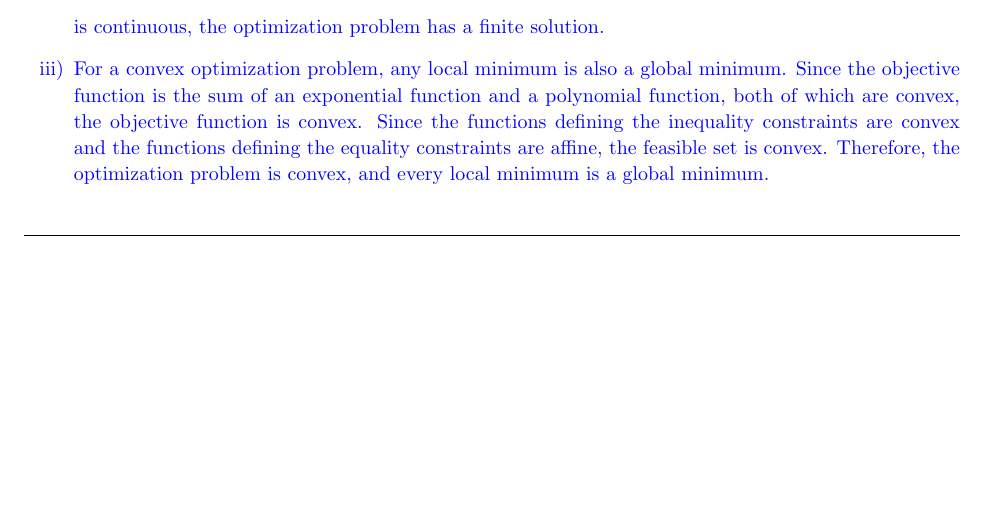
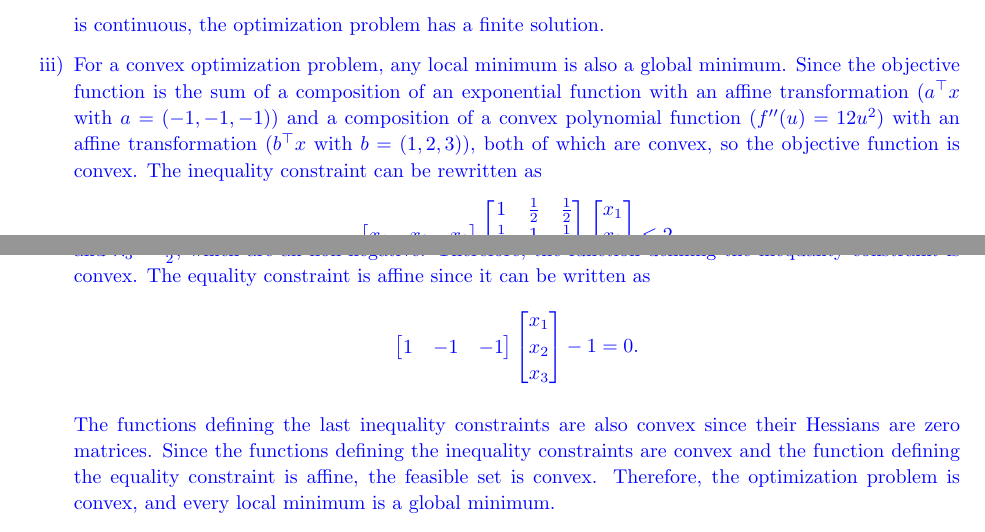
Before and after one commit to zbrandt/eecs127, a LaTeX problem sheet (hw6/hw6.tex, which reads hw6/p2.tex): part of page 3 of 6 before the commit and two parts of pages 3 and 4 of 7 after it, the two joined at a grey line, cut so that both start at the same text, the shorter picture padded with empty space. Compiled offline with pdfLaTeX.

Commit message:
Clean up answers

```diff
--- a/hw6/p2.tex
+++ b/hw6/p2.tex
@@ -70,12 +70,40 @@
 
             \item [iii)] For a convex optimization problem, any local minimum
                 is also a global minimum. Since the objective function is
-                the sum of an exponential function and a polynomial function,
-                both of which are convex, the objective function is convex.
-                Since the functions defining the inequality constraints are
-                convex and the functions defining the equality constraints are
-                affine, the feasible set is convex. Therefore, the optimization
-                problem is convex, and every local minimum is a global minimum.
+                the sum of a composition of an exponential function with an
+                affine transformation ($a^\top x$ with $a = (-1, -1, -1)$)
+                and a composition of a convex polynomial function ($
+                f''(u) = 12u^2$) with an affine transformation ($b^\top x$ with
+                $b = (1, 2, 3)$), both of which are convex, so the objective
+                function is convex. The inequality constraint can be rewritten
+                as
+                \[
+                    \begin{bmatrix} x_1 & x_2 & x_3 \end{bmatrix}
+                    \begin{bmatrix}
+                    1 & \frac{1}{2} & \frac{1}{2} \\
+                    \frac{1}{2} & 1 & \frac{1}{2} \\
+                    \frac{1}{2} & \frac{1}{2} & 1
+                    \end{bmatrix}
+                    \begin{bmatrix} x_1 \\ x_2 \\ x_3 \end{bmatrix}
+                    \leq 2
+                \]
+                The matrix in the quadratic form is positive semidefinite since
+                its eigenvalues are $\lambda_1 = 2$, $\lambda_2 =
+                \frac{1}{2}$, and $\lambda_3 = \frac{1}{2}$, which are all non-negative.
+                Therefore, the function defining the inequality constraint is
+                convex. The equality constraint is affine since it can be
+                written as
+                \[
+                    \begin{bmatrix} 1 & -1 & -1 \end{bmatrix}
+                    \begin{bmatrix} x_1 \\ x_2 \\ x_3 \end{bmatrix} - 1 = 0.
+                \]
+
+                The functions defining the last inequality constraints are
+                also convex since their Hessians are zero matrices. Since the
+                functions defining the inequality constraints are convex and
+                the function defining the equality constraint is affine, the
+                feasible set is convex. Therefore, the optimization problem is
+                convex, and every local minimum is a global minimum.
         \end{itemize}
     \end{solution}
 \end{homeworkProblem}
```
Also changed, not shown: hw6/p3.tex (+3 -3 lines), hw6/hw6.pdf.
